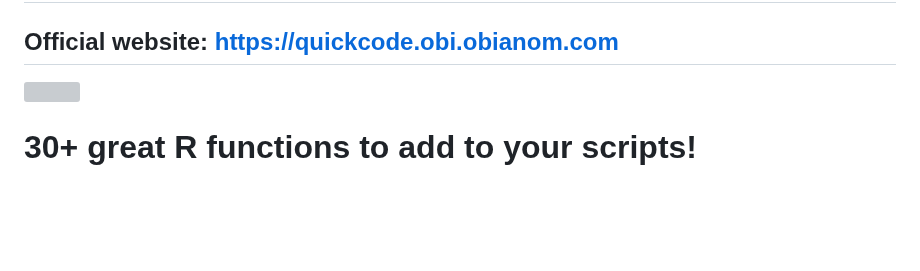
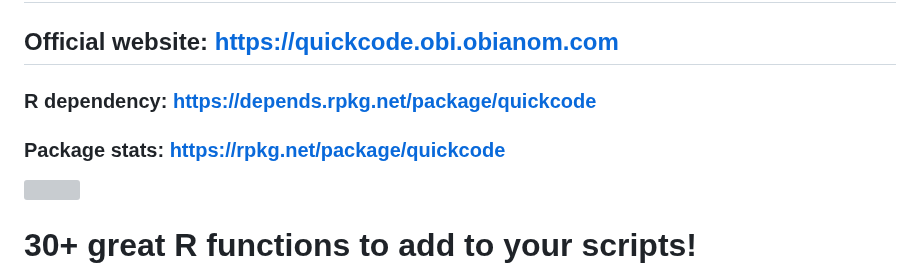
Before and after one commit to oobianom/quickcode, a Markdown page: README.md, the part around the change. Rendered like a GitHub page; blank space fills up the shorter version; grey boxes are pictures that could not be loaded.

```diff
--- a/README.md
+++ b/README.md
@@ -7,6 +7,9 @@
 
 ## Official website: https://quickcode.obi.obianom.com
 
+### R dependency: https://depends.rpkg.net/package/quickcode
+
+### Package stats: https://rpkg.net/package/quickcode
 
 [![](https://quickcode.obi.obianom.com/quickcode_load_type.svg)](https://rpkg.net/package/quickcode)
 
```
